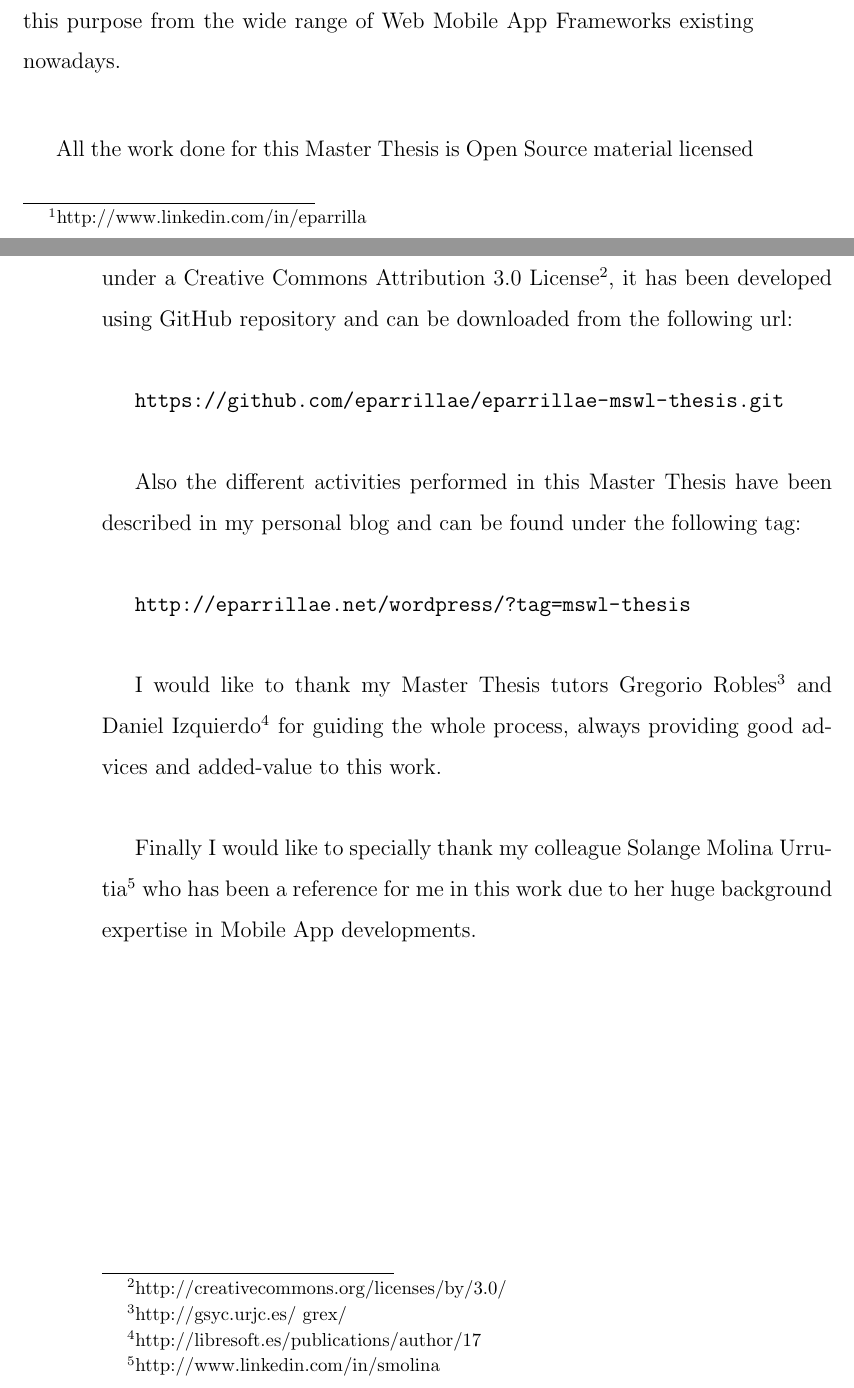
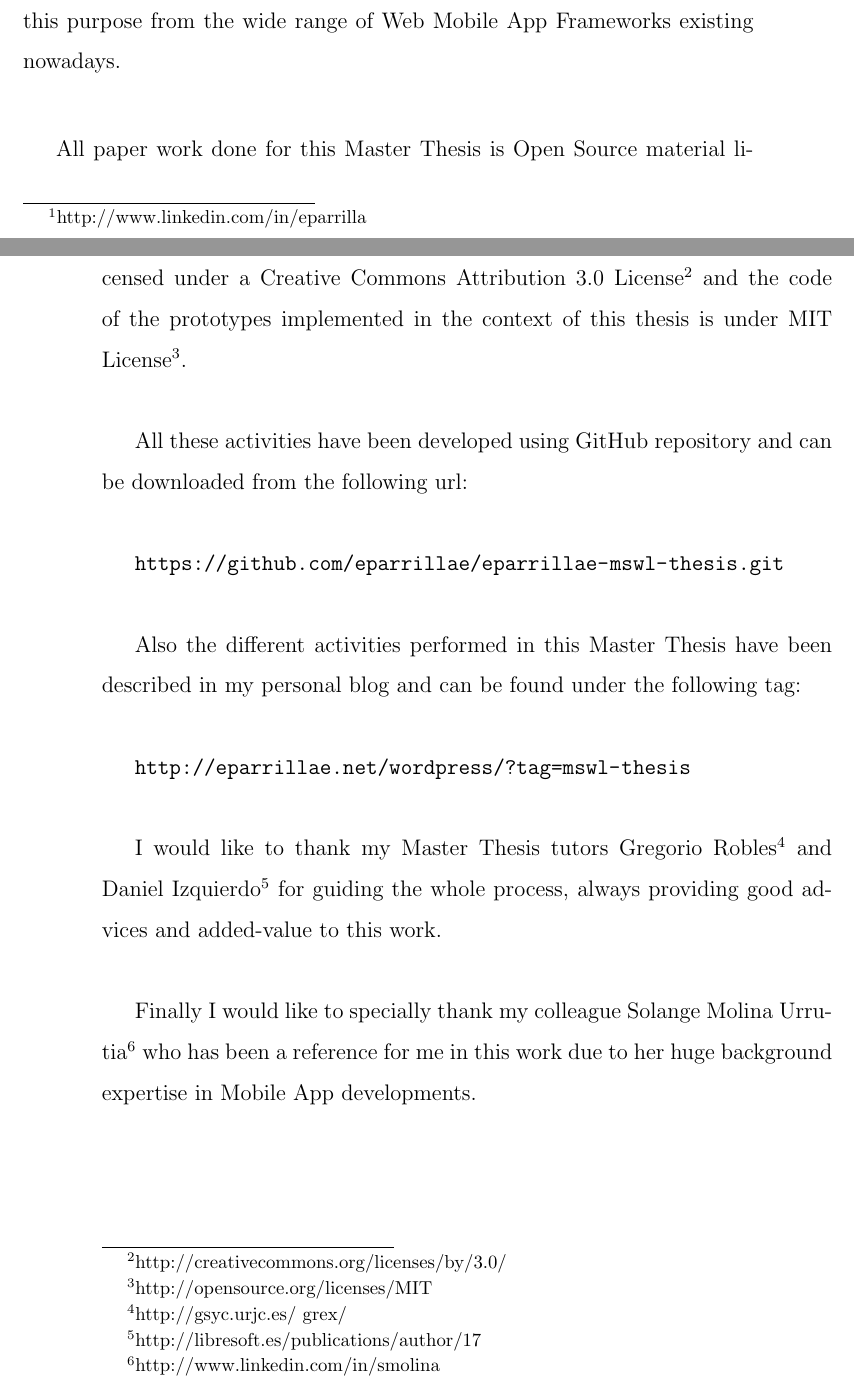
Before and after one commit to eparrillae/eparrillae-mswl-thesis, a LaTeX thesis (MasterThesis/thesis/memoria.tex): two parts of pages 5 and 6 of 69, joined at a grey line, cut so that both start at the same text. Compiled offline with pdfLaTeX.

Commit message:
Splitted licenses for paper work and prototypes code

```diff
--- a/MasterThesis/thesis/memoria.tex
+++ b/MasterThesis/thesis/memoria.tex
@@ -118,12 +118,12 @@ Beginning this year I have started working on a personal project called 'KuDo',
 
 This Master Thesis is the baseline activity I have performed for the KuDo project in order to determine which technical solution could fit better for this purpose from the wide range of Web Mobile App Frameworks existing nowadays.
 
-All the work done for this Master Thesis is Open Source material licensed under a Creative Commons Attribution 3.0 License\footnote{http://creativecommons.org/licenses/by/3.0/}, it has been developed using GitHub repository and can be downloaded from the following url:
+All paper work done for this Master Thesis is Open Source material licensed under a Creative Commons Attribution 3.0 License\footnote{http://creativecommons.org/licenses/by/3.0/} and the code of the prototypes implemented in the context of this thesis is under MIT License\footnote{http://opensource.org/licenses/MIT}.
+
+All these activities have been developed using GitHub repository and can be downloaded from the following url:
 
 \url{
 https://github.com/eparrillae/eparrillae-mswl-thesis.git}
-
-% ===> MSWL GitHub project screenshot, explain why GitHub, one of the forges studied in the Master
 
 Also the different activities performed in this Master Thesis have been described in my personal blog and can be found under the following tag:
 
```
Also changed, not shown: MasterThesis/thesis/memoria.pdf.
